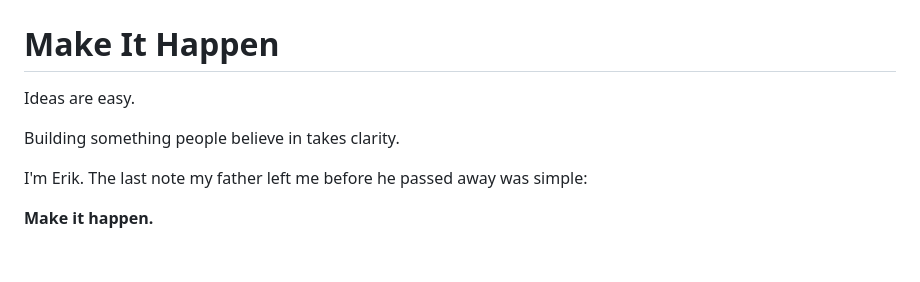
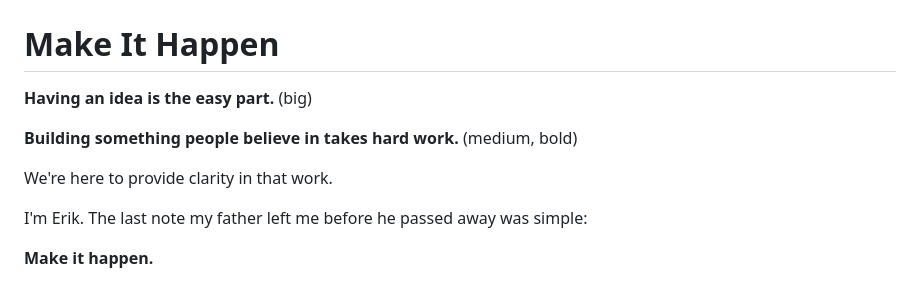
Before and after one commit to mihcreativesolutions-coder/mih-creative-website, a Markdown page: COPY.md, the part around the change. Drawn GitHub-style; blank space fills up the shorter version.

Commit message:
Sync COPY.md with hero tagline update

```diff
--- a/COPY.md
+++ b/COPY.md
@@ -19,9 +19,11 @@ This is a snapshot of every piece of copy currently on the site, pulled from the
 
 # Make It Happen
 
-Ideas are easy.
+**Having an idea is the easy part.** (big)
 
-Building something people believe in takes clarity.
+**Building something people believe in takes hard work.** (medium, bold)
+
+We're here to provide clarity in that work.
 
 I'm Erik. The last note my father left me before he passed away was simple:
 
```
